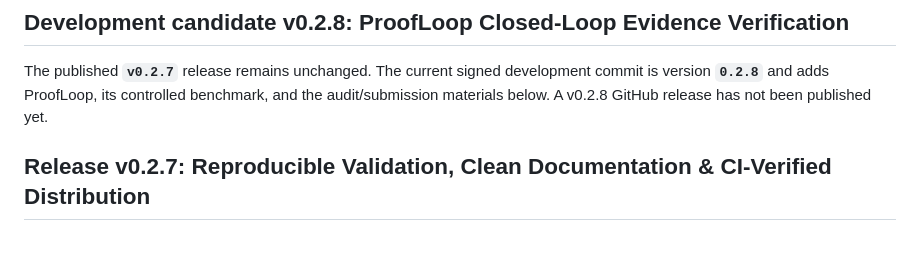
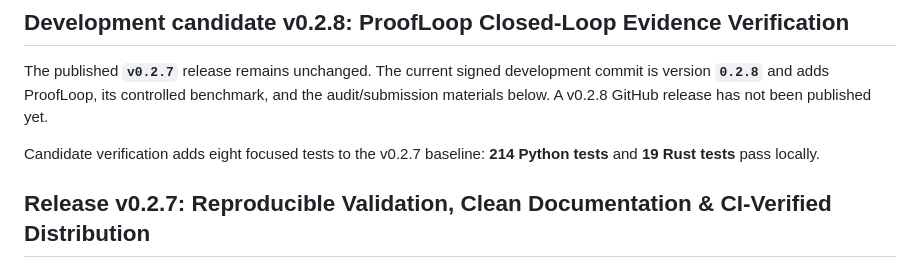
Before and after one commit to sunny-kavixo/proofcausality-ai, a Markdown page: README.md, the part around the change. Drawn GitHub-style; blank space fills up the shorter version.

Commit message:
docs: report candidate verification count

```diff
--- a/README.md
+++ b/README.md
@@ -41,6 +41,8 @@ Potential applications include robotics demonstration quality control, computer-
 ## Development candidate v0.2.8: ProofLoop Closed-Loop Evidence Verification
 
 The published **`v0.2.7`** release remains unchanged. The current signed development commit is version **`0.2.8`** and adds ProofLoop, its controlled benchmark, and the audit/submission materials below. A v0.2.8 GitHub release has not been published yet.
+
+Candidate verification adds eight focused tests to the v0.2.7 baseline: **214 Python tests** and **19 Rust tests** pass locally.
 
 ## Release v0.2.7: Reproducible Validation, Clean Documentation & CI-Verified Distribution
 
```
